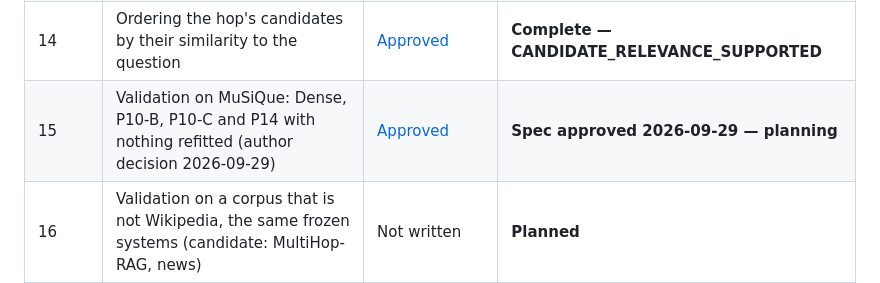
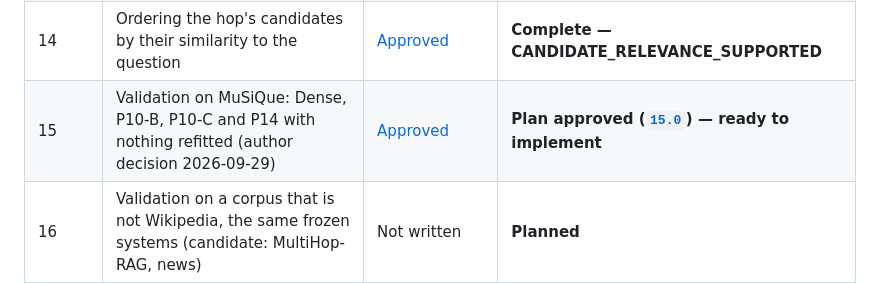
Before and after one commit to mikelju/concept-embeddings-RAG, a Markdown page: docs/plans/0_master_plan.md, the part around the change. Drawn GitHub-style.

Commit message:
Phase 15 plan approved by the author, with five decisions recorded
Co-Authored-By: Claude Fable 5.1 <noreply@anthropic.com>

```diff
--- a/docs/plans/0_master_plan.md
+++ b/docs/plans/0_master_plan.md
@@ -81,7 +81,7 @@ From Phase 7 onward:
 | 12 | Choosing with the question which of P1's entities to hop from | [Approved](phase_12/12.spec.md) | **Complete — DEV_STOP** |
 | 13 | Choosing P1's bridge entity by the words around its mention | [Approved](phase_13/13.spec.md) | **Complete — DEV_STOP** |
 | 14 | Ordering the hop's candidates by their similarity to the question | [Approved](phase_14/14.spec.md) | **Complete — CANDIDATE_RELEVANCE_SUPPORTED** |
-| 15 | Validation on MuSiQue: Dense, P10-B, P10-C and P14 with nothing refitted (author decision 2026-09-29) | [Approved](phase_15/15.spec.md) | **Spec approved 2026-09-29 — planning** |
+| 15 | Validation on MuSiQue: Dense, P10-B, P10-C and P14 with nothing refitted (author decision 2026-09-29) | [Approved](phase_15/15.spec.md) | **Plan approved ([`15.0`](phase_15/15.0_musique_validation.md)) — ready to implement** |
 | 16 | Validation on a corpus that is not Wikipedia, the same frozen systems (candidate: MultiHop-RAG, news) | Not written | **Planned** |
 | 17 | Second-hop query reformulation: the vector of "question + P1 text" against Dense, untrained | [Draft](phase_17/17.spec.md), to revise after Phases 15-16 | **Planned** |
 
```
Also changed, not shown: CLAUDE.md (+1 -1 lines), 1 other file.
